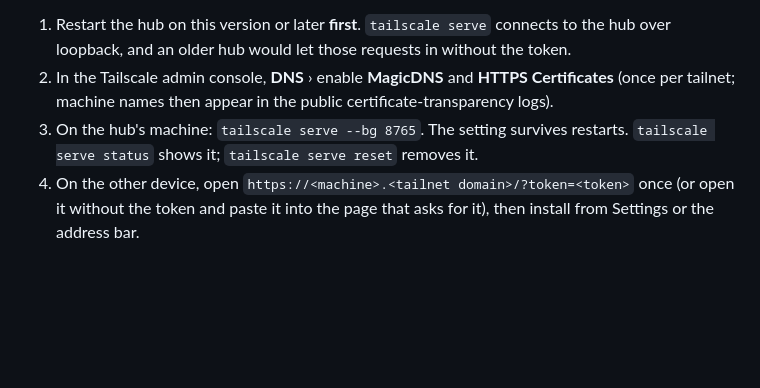
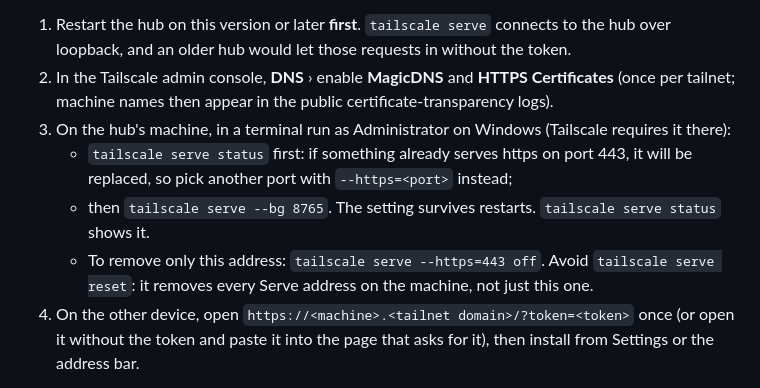
Before and after one commit to fab-ioc/ensemble, a Markdown page: README.md, the part around the change. GitHub-like rendering; blank space fills up the shorter version.

Commit message:
#96: README: Administrator terminal for tailscale serve on Windows, check status first, remove only this address

```diff
--- a/README.md
+++ b/README.md
@@ -145,7 +145,10 @@ Installed as an app, Ensemble runs in a window of its own with its own icon in t
 
 1. Restart the hub on this version or later **first**. `tailscale serve` connects to the hub over loopback, and an older hub would let those requests in without the token.
 2. In the Tailscale admin console, **DNS** › enable **MagicDNS** and **HTTPS Certificates** (once per tailnet; machine names then appear in the public certificate-transparency logs).
-3. On the hub's machine: `tailscale serve --bg 8765`. The setting survives restarts. `tailscale serve status` shows it; `tailscale serve reset` removes it.
+3. On the hub's machine, in a terminal run as Administrator on Windows (Tailscale requires it there):
+   - `tailscale serve status` first: if something already serves https on port 443, it will be replaced, so pick another port with `--https=<port>` instead;
+   - then `tailscale serve --bg 8765`. The setting survives restarts. `tailscale serve status` shows it.
+   - To remove only this address: `tailscale serve --https=443 off`. Avoid `tailscale serve reset`: it removes every Serve address on the machine, not just this one.
 4. On the other device, open `https://<machine>.<tailnet domain>/?token=<token>` once (or open it without the token and paste it into the page that asks for it), then install from Settings or the address bar.
 
 A request that reaches the hub through a proxy on its own machine (one with a forwarding header such as `X-Forwarded-For` or `Tailscale-User-Login`, or a `Host` other than `127.0.0.1`/`localhost`) needs the token like any remote request. The proxy's https origin passes the hub's same-origin checks.
```
